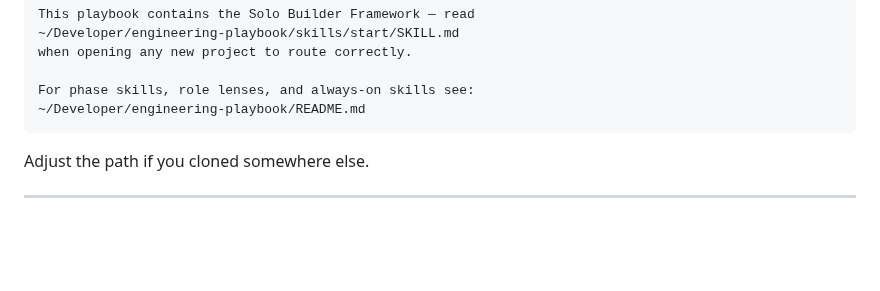
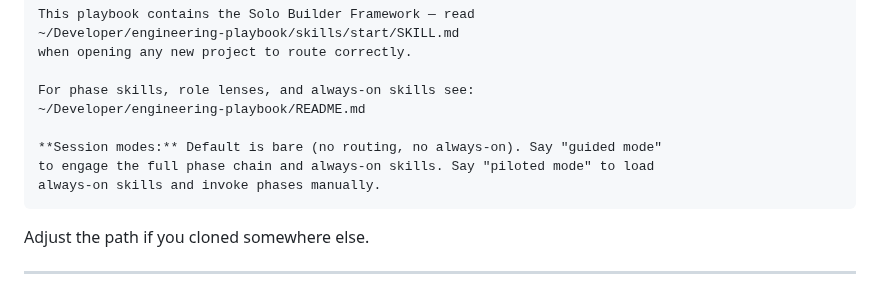
Before and after one commit to scoots31/engineering-playbook, a Markdown page: README.md, the part around the change. GitHub-like rendering; blank space fills up the shorter version.

Commit message:
Add session mode vocabulary to Claude Code setup block in README
Co-Authored-By: Claude Sonnet 4.6 <noreply@anthropic.com>

````diff
--- a/README.md
+++ b/README.md
@@ -103,6 +103,10 @@ when opening any new project to route correctly.
 
 For phase skills, role lenses, and always-on skills see:
 ~/Developer/engineering-playbook/README.md
+
+**Session modes:** Default is bare (no routing, no always-on). Say "guided mode"
+to engage the full phase chain and always-on skills. Say "piloted mode" to load
+always-on skills and invoke phases manually.
 ```
 
 Adjust the path if you cloned somewhere else.
````
